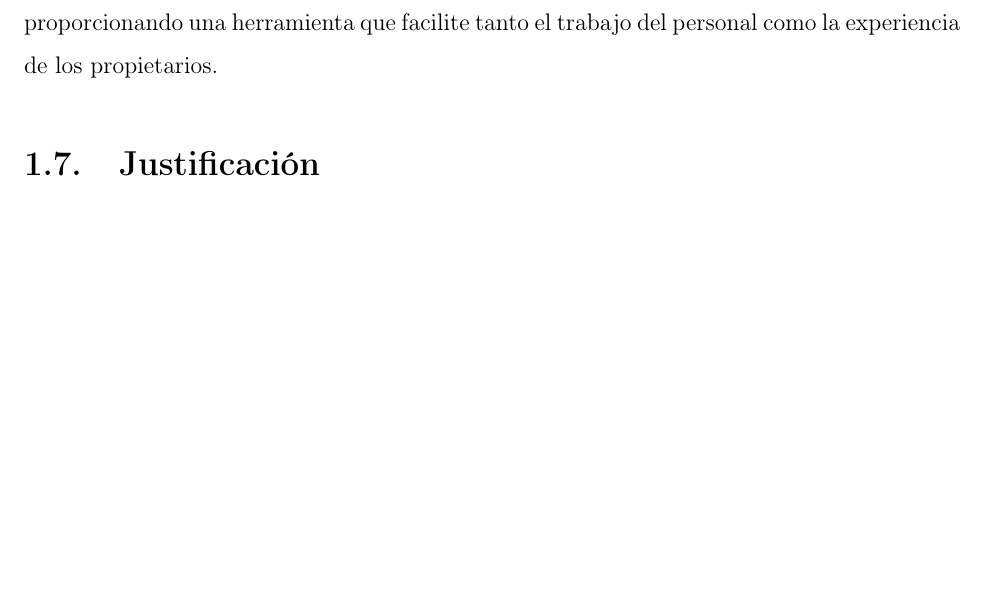
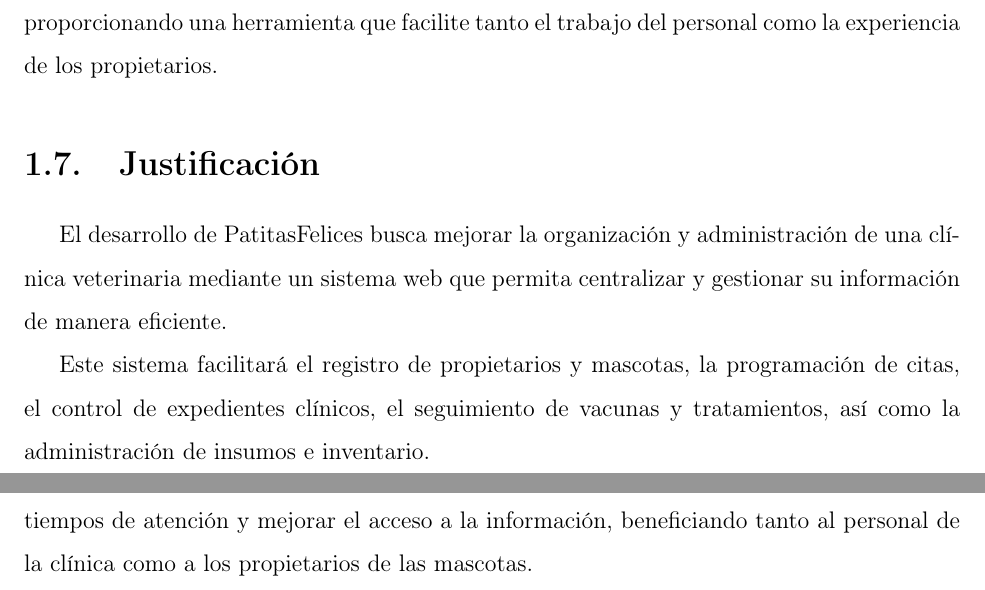
Before and after one commit to gustavotrejotorres2006-collab/PATITAS-FELICES, a LaTeX document (Docs/plantilla_Memoria_6To/Proeycto.tex, which reads Docs/plantilla_Memoria_6To/capitulos/capitulo1.tex): part of page 10 of 17 before the commit and two parts of pages 10 and 11 of 18 after it, the two joined at a grey line, cut so that both start at the same text, the shorter picture padded with empty space. Compiled offline with pdfLaTeX.

Commit message:
Agregar justificación del proyecto
Describe cómo PatitasFelices centraliza la gestión veterinaria y beneficia al personal de la clínica y a los propietarios.

Co-authored-by: Copilot <223556219+Copilot@users.noreply.github.com>

```diff
--- a/Docs/plantilla_Memoria_6To/capitulos/capitulo1.tex
+++ b/Docs/plantilla_Memoria_6To/capitulos/capitulo1.tex
@@ -68,3 +68,9 @@
 De esta manera, se pretende reducir los errores en el manejo de la información, optimizar los tiempos de atención y mejorar la organización de las actividades de la clínica veterinaria, proporcionando una herramienta que facilite tanto el trabajo del personal como la experiencia de los propietarios.
 
 \section{Justificación}
+
+El desarrollo de PatitasFelices busca mejorar la organización y administración de una clínica veterinaria mediante un sistema web que permita centralizar y gestionar su información de manera eficiente.
+
+Este sistema facilitará el registro de propietarios y mascotas, la programación de citas, el control de expedientes clínicos, el seguimiento de vacunas y tratamientos, así como la administración de insumos e inventario.
+
+Su implementación permitirá reducir errores en los procesos manuales, optimizar los tiempos de atención y mejorar el acceso a la información, beneficiando tanto al personal de la clínica como a los propietarios de las mascotas.
```
